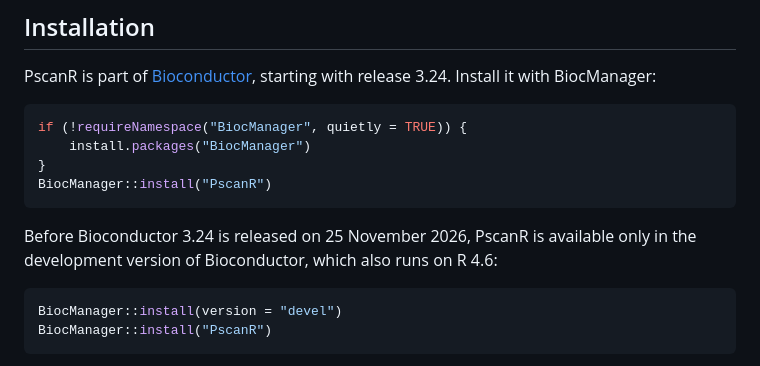
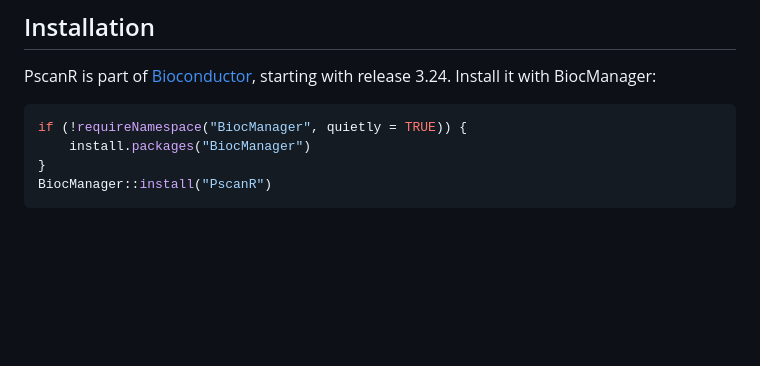
Before and after one commit to Federico77z/PscanR, a Markdown page: README.md, the part around the change. GitHub-like rendering; blank space fills up the shorter version.

Commit message:
README: drop the pre-release installation note

````diff
--- a/README.md
+++ b/README.md
@@ -26,14 +26,6 @@ starting with release 3.24. Install it with BiocManager:
 if (!requireNamespace("BiocManager", quietly = TRUE)) {
     install.packages("BiocManager")
 }
-BiocManager::install("PscanR")
-```
-
-Before Bioconductor 3.24 is released on 25 November 2026, PscanR is available
-only in the development version of Bioconductor, which also runs on R 4.6:
-
-```r
-BiocManager::install(version = "devel")
 BiocManager::install("PscanR")
 ```
 
````
